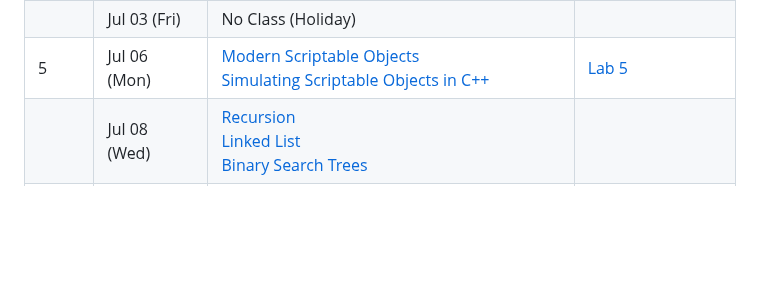
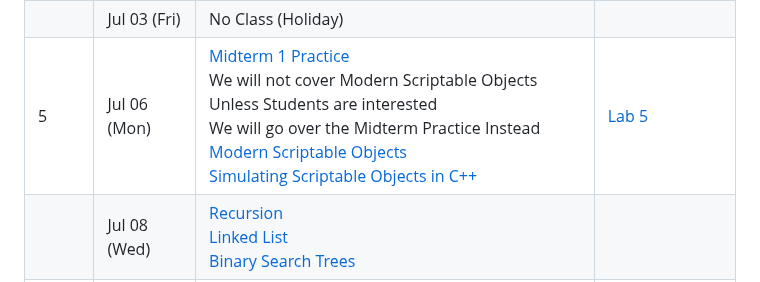
Before and after one commit to manloloy/ECE205Course, a Markdown page: CourseCalendarSUM26.md, the part around the change. Rendered like a GitHub page; blank space fills up the shorter version.

```diff
--- a/CourseCalendarSUM26.md
+++ b/CourseCalendarSUM26.md
@@ -12,7 +12,7 @@
 | 4    | Jun 29 (Mon) | [File I/O](./CourseNotes/09b-File-IO.md)<br/>[JSON Parsing](./CourseNotes/09c-JSONParsing.md)<br/>[Final Projects Discussion](./Files/FinalProject&PresentationRubrics.md)                       | [Lab 4](./Labs/Lab04)   |
 |      | Jul 01 (Wed)  | [Exceptions](./CourseNotes/09d-Exceptions.md)<br/>Final Project Proposal Discussion<br/>Try your best to Finalize your Project Proposals Today      |          |
 |      | Jul 03 (Fri)  | No Class (Holiday)     |          |
-| 5    | Jul 06 (Mon)  | [Modern Scriptable Objects](./CourseNotes/10a-IntroToModernScriptableObjects.md)<br/>[Simulating Scriptable Objects in C++](./CourseNotes/10b-ScriptableObjectsInC++.md)                          | [Lab 5](./Labs/Lab05)   |
+| 5    | Jul 06 (Mon)  | [Midterm 1 Practice](./Files/practice1.pdf)<br/>We will not cover Modern Scriptable Objects Unless Students are interested<br/>We will go over the Midterm Practice Instead<br/>[Modern Scriptable Objects](./CourseNotes/10a-IntroToModernScriptableObjects.md)<br/>[Simulating Scriptable Objects in C++](./CourseNotes/10b-ScriptableObjectsInC++.md)                          | [Lab 5](./Labs/Lab05)   |
 |      | Jul 08 (Wed)  | [Recursion](./CourseNotes/11a-Recursion.md) <br/>[Linked List](./CourseNotes/11b-LinkedLists.md) <br/>[Binary Search Trees](./CourseNotes/11c-BinarySearchTrees.md)                         |          |
 |      | Jul 10 (Fri) | [Function Name Overloading](./CourseNotes/FunctionNameOverloading.md)<br/>[Constructor Overloading](./CourseNotes/12b-ConstructorOverloading.md)<br/>[Overloading Operators](./CourseNotes/13a-OverloadingOperators.md)                        |          |
 | 6    | Jul 13 (Mon) | **Midterm 1**                        | [Lab 6](./Labs/Lab06)   |
```
